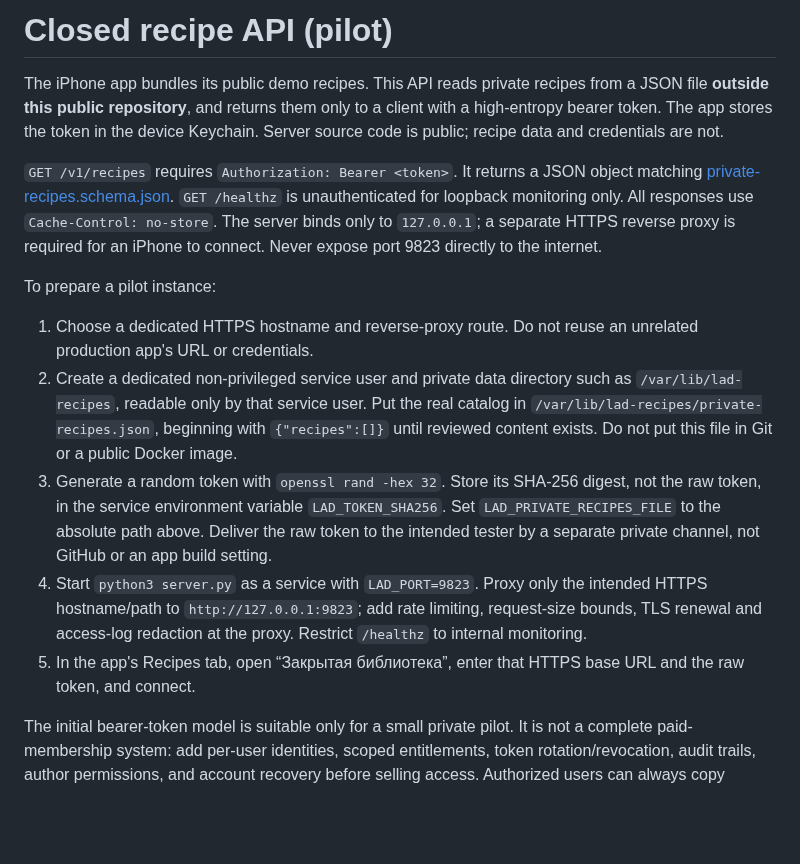
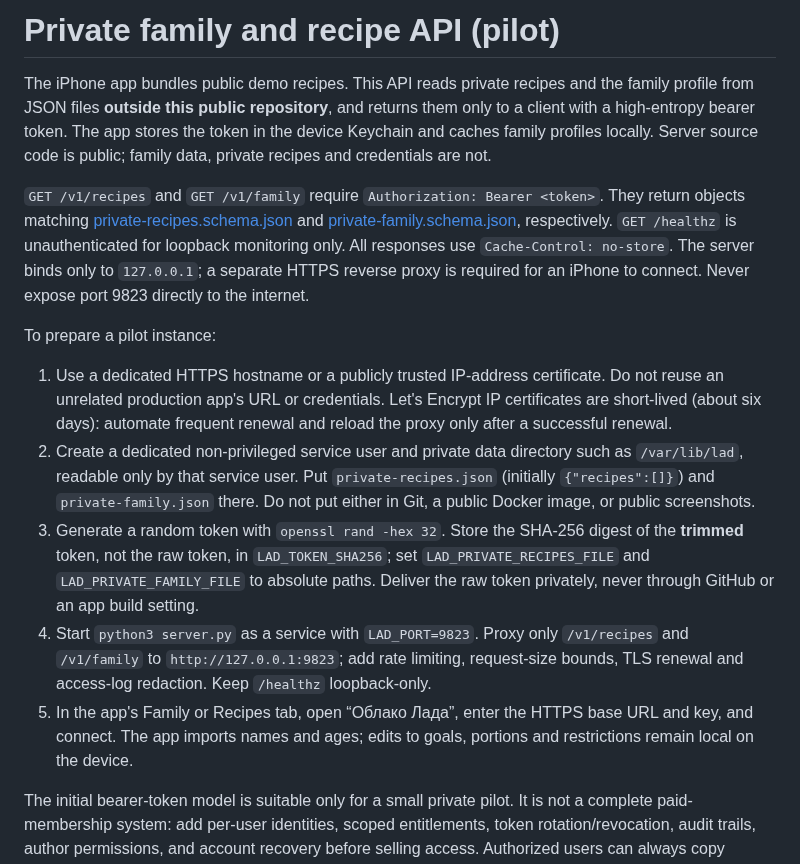
Before and after one commit to sergii-ziborov/lad-family-nutrition, a Markdown page: api/README.md, the part around the change. GitHub-like rendering; blank space fills up the shorter version.

```diff
--- a/api/README.md
+++ b/api/README.md
@@ -1,16 +1,16 @@
-# Closed recipe API (pilot)
+# Private family and recipe API (pilot)
 
-The iPhone app bundles its public demo recipes. This API reads private recipes from a JSON file **outside this public repository**, and returns them only to a client with a high-entropy bearer token. The app stores the token in the device Keychain. Server source code is public; recipe data and credentials are not.
+The iPhone app bundles public demo recipes. This API reads private recipes and the family profile from JSON files **outside this public repository**, and returns them only to a client with a high-entropy bearer token. The app stores the token in the device Keychain and caches family profiles locally. Server source code is public; family data, private recipes and credentials are not.
 
-`GET /v1/recipes` requires `Authorization: Bearer <token>`. It returns a JSON object matching [private-recipes.schema.json](private-recipes.schema.json). `GET /healthz` is unauthenticated for loopback monitoring only. All responses use `Cache-Control: no-store`. The server binds only to `127.0.0.1`; a separate HTTPS reverse proxy is required for an iPhone to connect. Never expose port 9823 directly to the internet.
+`GET /v1/recipes` and `GET /v1/family` require `Authorization: Bearer <token>`. They return objects matching [private-recipes.schema.json](private-recipes.schema.json) and [private-family.schema.json](private-family.schema.json), respectively. `GET /healthz` is unauthenticated for loopback monitoring only. All responses use `Cache-Control: no-store`. The server binds only to `127.0.0.1`; a separate HTTPS reverse proxy is required for an iPhone to connect. Never expose port 9823 directly to the internet.
 
 To prepare a pilot instance:
 
-1. Choose a dedicated HTTPS hostname and reverse-proxy route. Do not reuse an unrelated production app's URL or credentials.
-2. Create a dedicated non-privileged service user and private data directory such as `/var/lib/lad-recipes`, readable only by that service user. Put the real catalog in `/var/lib/lad-recipes/private-recipes.json`, beginning with `{"recipes":[]}` until reviewed content exists. Do not put this file in Git or a public Docker image.
-3. Generate a random token with `openssl rand -hex 32`. Store its SHA-256 digest, not the raw token, in the service environment variable `LAD_TOKEN_SHA256`. Set `LAD_PRIVATE_RECIPES_FILE` to the absolute path above. Deliver the raw token to the intended tester by a separate private channel, not GitHub or an app build setting.
-4. Start `python3 server.py` as a service with `LAD_PORT=9823`. Proxy only the intended HTTPS hostname/path to `http://127.0.0.1:9823`; add rate limiting, request-size bounds, TLS renewal and access-log redaction at the proxy. Restrict `/healthz` to internal monitoring.
-5. In the app's Recipes tab, open “Закрытая библиотека”, enter that HTTPS base URL and the raw token, and connect.
+1. Use a dedicated HTTPS hostname or a publicly trusted IP-address certificate. Do not reuse an unrelated production app's URL or credentials. Let's Encrypt IP certificates are short-lived (about six days): automate frequent renewal and reload the proxy only after a successful renewal.
+2. Create a dedicated non-privileged service user and private data directory such as `/var/lib/lad`, readable only by that service user. Put `private-recipes.json` (initially `{"recipes":[]}`) and `private-family.json` there. Do not put either in Git, a public Docker image, or public screenshots.
+3. Generate a random token with `openssl rand -hex 32`. Store the SHA-256 digest of the **trimmed** token, not the raw token, in `LAD_TOKEN_SHA256`; set `LAD_PRIVATE_RECIPES_FILE` and `LAD_PRIVATE_FAMILY_FILE` to absolute paths. Deliver the raw token privately, never through GitHub or an app build setting.
+4. Start `python3 server.py` as a service with `LAD_PORT=9823`. Proxy only `/v1/recipes` and `/v1/family` to `http://127.0.0.1:9823`; add rate limiting, request-size bounds, TLS renewal and access-log redaction. Keep `/healthz` loopback-only.
+5. In the app's Family or Recipes tab, open “Облако Лада”, enter the HTTPS base URL and key, and connect. The app imports names and ages; edits to goals, portions and restrictions remain local on the device.
 
 The initial bearer-token model is suitable only for a small private pilot. It is not a complete paid-membership system: add per-user identities, scoped entitlements, token rotation/revocation, audit trails, author permissions, and account recovery before selling access. Authorized users can always copy content that their device received; server authorization protects **access**, not absolute secrecy after delivery. Images are intentionally omitted from the private API until authenticated asset delivery and caching rules are designed.
 
```
Also changed, not shown: README.md (+2 -2 lines), docs/PLAN_REVIEW.md (+2 -2 lines), docs/screenshots/02-week.png, docs/screenshots/04-shopping.png, docs/screenshots/05-family.png, 11 other files.
